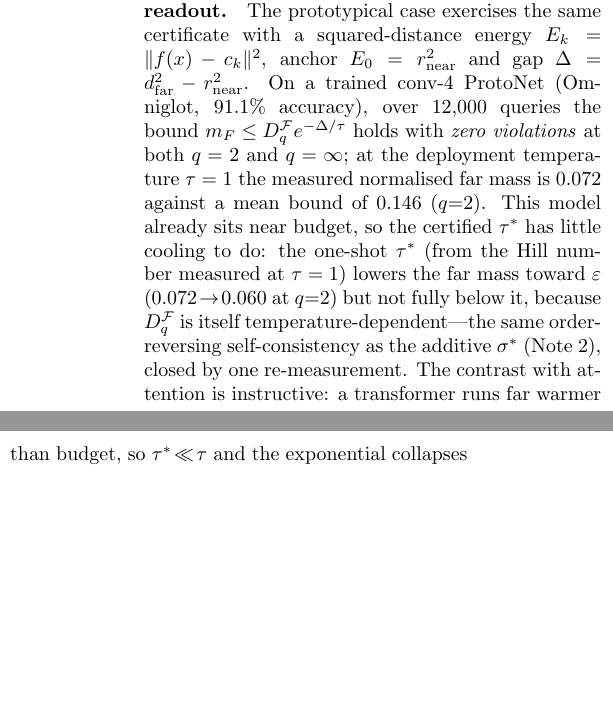
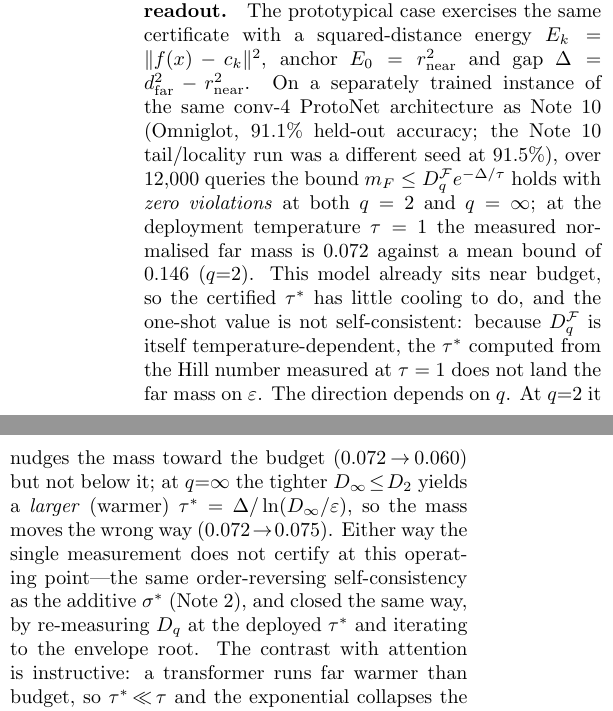
Before and after one commit to negulescu42/sigma-star, a LaTeX paper (rcp_si.tex): two parts of the columns of page 11 of 12, joined at a grey line, cut so that both start at the same text, the shorter picture padded with empty space. Compiled offline with pdfLaTeX.

Commit message:
SI Note 13: state q=inf tau* regression direction explicitly; attribute Gibbs ProtoNet run (91.1%) as separate seed from Note 10 tail run (91.5%)

```diff
--- a/rcp_si.tex
+++ b/rcp_si.tex
@@ -219,7 +219,7 @@ Divide numerator and denominator of each $p_i$ by $e^{-E_0/\tau}$: with $\hat E_
 \paragraph{Two consequences.} (i) The bound has \emph{no source-amplitude factor}: unlike the additive Gaussian view of attention (Note~9), where the source weights $v_i=e^{\lVert k_i\rVert^2/2\tau}$ are unbounded and enter $A$ through $V_{\max}(\tau)$, the Gibbs certificate controls the output-relevant normalised mass directly. Attention, prototypical networks, and normalised kernel regression are therefore \emph{exact} instances: for attention $E_i=-\langle q,k_i\rangle$ and $\Delta$ is the near/far logit gap; for a prototypical network $E_i=\lVert f(x)-c_i\rVert^2$ and $\Delta=d_{\mathrm{far}}^2-r_{\mathrm{near}}^2$. (ii) It supplies the per-head certified far mass $m^h\le\varepsilon$ that the multi-head layer bound (Note~11) requires, closing that note's remaining looseness at temperatures $\tau\le\tau^*$.
 \paragraph{Empirical confirmation on real attention.} On the real query/key vectors of BERT-base and GPT-2 over long contexts ($\sim\!360$ keys/head), with the near anchor the top-decile-logit keys and $\mathcal{F}$ the remainder, the bound $m_F\le D_q^{\mathcal{F}}e^{-\Delta/\tau}$ holds with \emph{zero violations} across $\sim\!33{,}000$ query-heads per model at both $q=2$ and $q=\infty$. At the deployment temperature $\tau=\sqrt{d_k}=8$ the measured normalised far mass is $0.27$ (BERT) and $0.24$ (GPT-2); the certified temperature is far cooler, median $\tau^*\approx0.02$, and at $\tau^*$ the measured far mass collapses below $\varepsilon$ (to $<10^{-10}$) with zero budget violations. The certificate is thus sound and informative: a standard transformer runs much warmer than the far-field budget would require, and the Gibbs certificate quantifies exactly how much cooler the temperature must be to make the output provably local (script \texttt{gibbs\_attention.py} in the repository).
 
-\paragraph{Empirical confirmation on a bounded-weight readout.} The prototypical case exercises the same certificate with a squared-distance energy $E_k=\lVert f(x)-c_k\rVert^2$, anchor $E_0=r_{\text{near}}^2$ and gap $\Delta=d_{\text{far}}^2-r_{\text{near}}^2$. On a trained conv-4 ProtoNet (Omniglot, $91.1\%$ accuracy), over $12{,}000$ queries the bound $m_F\le D_q^{\mathcal{F}}e^{-\Delta/\tau}$ holds with \emph{zero violations} at both $q=2$ and $q=\infty$; at the deployment temperature $\tau=1$ the measured normalised far mass is $0.072$ against a mean bound of $0.146$ ($q{=}2$). This model already sits near budget, so the certified $\tau^*$ has little cooling to do: the one-shot $\tau^*$ (from the Hill number measured at $\tau=1$) lowers the far mass toward $\varepsilon$ ($0.072\!\to\!0.060$ at $q{=}2$) but not fully below it, because $D_q^{\mathcal{F}}$ is itself temperature-dependent---the same order-reversing self-consistency as the additive $\sstar$ (Note~2), closed by one re-measurement. The contrast with attention is instructive: a transformer runs far warmer than budget, so $\tau^*\!\ll\!\tau$ and the exponential collapses the far mass to near zero; a ProtoNet runs near budget, so $\tau^*\!\approx\!\tau$ and the cooling is marginal. In both regimes the bound is exact and the certified temperature is the honest one the geometry dictates (script \texttt{gibbs\_proto.py} in the repository).
+\paragraph{Empirical confirmation on a bounded-weight readout.} The prototypical case exercises the same certificate with a squared-distance energy $E_k=\lVert f(x)-c_k\rVert^2$, anchor $E_0=r_{\text{near}}^2$ and gap $\Delta=d_{\text{far}}^2-r_{\text{near}}^2$. On a separately trained instance of the same conv-4 ProtoNet architecture as Note~10 (Omniglot, $91.1\%$ held-out accuracy; the Note~10 tail/locality run was a different seed at $91.5\%$), over $12{,}000$ queries the bound $m_F\le D_q^{\mathcal{F}}e^{-\Delta/\tau}$ holds with \emph{zero violations} at both $q=2$ and $q=\infty$; at the deployment temperature $\tau=1$ the measured normalised far mass is $0.072$ against a mean bound of $0.146$ ($q{=}2$). This model already sits near budget, so the certified $\tau^*$ has little cooling to do, and the one-shot value is not self-consistent: because $D_q^{\mathcal{F}}$ is itself temperature-dependent, the $\tau^*$ computed from the Hill number measured at $\tau=1$ does not land the far mass on $\varepsilon$. The direction depends on $q$. At $q{=}2$ it nudges the mass toward the budget ($0.072\!\to\!0.060$) but not below it; at $q{=}\infty$ the tighter $D_\infty\!\le\!D_2$ yields a \emph{larger} (warmer) $\tau^*=\Delta/\ln(D_\infty/\varepsilon)$, so the mass moves the wrong way ($0.072\!\to\!0.075$). Either way the single measurement does not certify at this operating point---the same order-reversing self-consistency as the additive $\sstar$ (Note~2), and closed the same way, by re-measuring $D_q$ at the deployed $\tau^*$ and iterating to the envelope root. The contrast with attention is instructive: a transformer runs far warmer than budget, so $\tau^*\!\ll\!\tau$ and the exponential collapses the far mass to near zero; a ProtoNet runs near budget, so $\tau^*\!\approx\!\tau$ and the cooling is marginal. In both regimes the bound is exact and the certified temperature is the honest one the geometry dictates (script \texttt{gibbs\_proto.py} in the repository).
 
 \section{Supplementary Note 14 --- Conformal finite-sample query certificate}\label{si:conformal}
 \paragraph{Statement.} The mass $A=V_{\max}\Neff$ is a query-average, so $\sstar(A)$ certifies the \emph{mean} tail. A distribution-free guarantee for a \emph{future single query} follows from conformal prediction with no labels. Let $A_1,\dots,A_n$ be the per-query effective masses on an exchangeable calibration set of unlabelled queries, and let $A_{(1)}\le\cdots\le A_{(n)}$ be their order statistics. Fix a miscoverage level $\alpha$ and set $k=\lceil(n+1)(1-\alpha)\rceil$.
```
Also changed, not shown: rcp_si.pdf.
